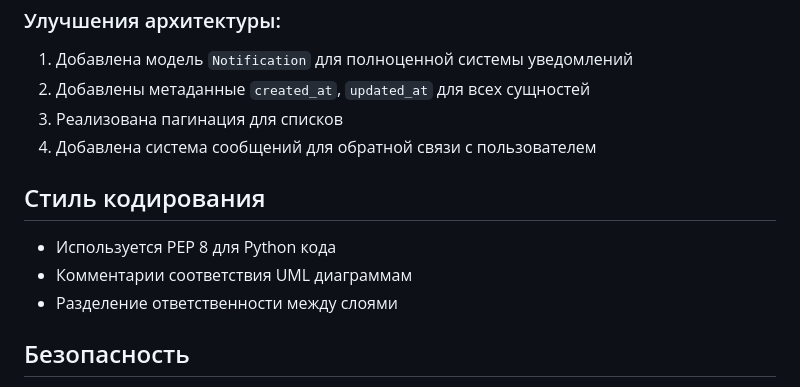
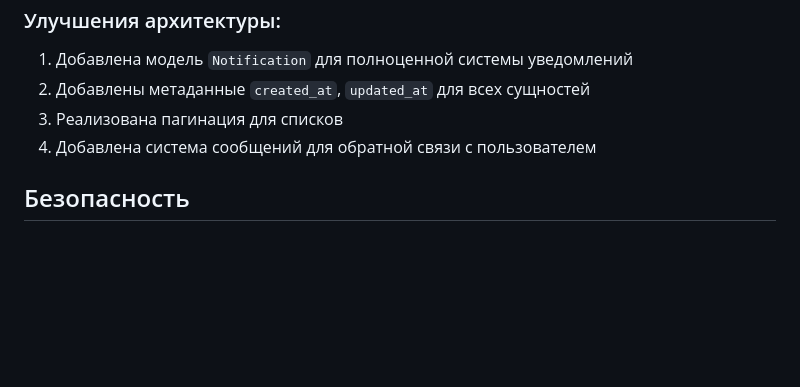
Before and after one commit to Artiomion/OMIS_Lab_6, a Markdown page: readme.md, the part around one of its changes. Rendered like a GitHub page; blank space fills up the shorter version.

```diff
--- a/readme.md
+++ b/readme.md
@@ -145,12 +137,6 @@ python app.py
 3. Реализована пагинация для списков
 4. Добавлена система сообщений для обратной связи с пользователем
 
-## Стиль кодирования
-
-- Используется PEP 8 для Python кода
-- Комментарии соответствия UML диаграммам
-- Разделение ответственности между слоями
-
 ## Безопасность
 
 - Хеширование паролей с использованием Werkzeug
```
Also changed, not shown: other parts of readme.md (+37 -45 lines).
